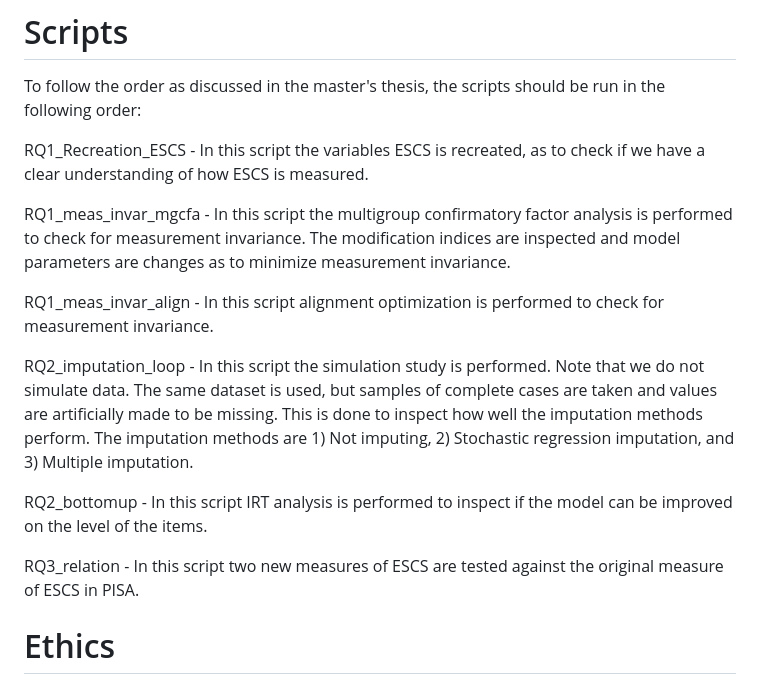
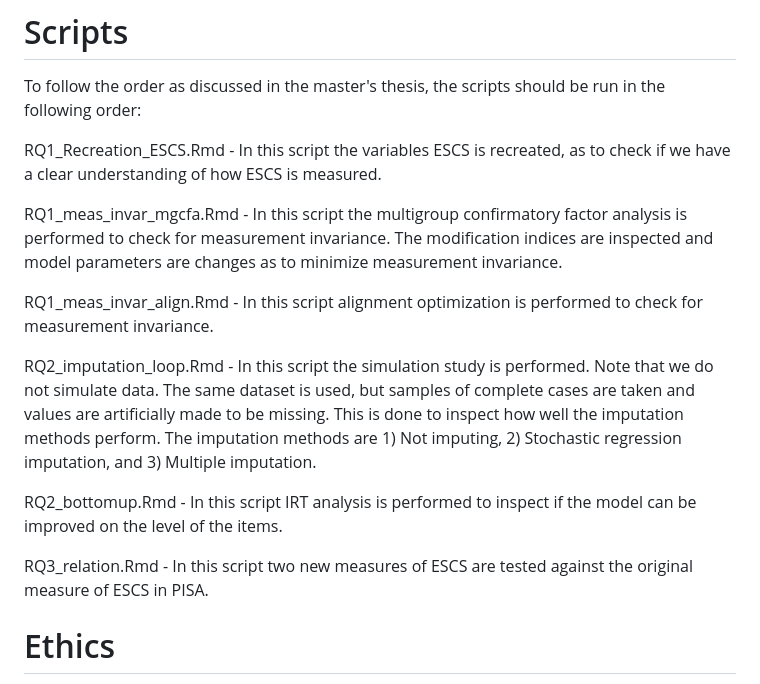
Before and after one commit to kirstenvankessel/masterthesis, a Markdown page: README.md, the part around the change. Rendered like a GitHub page.

```diff
--- a/README.md
+++ b/README.md
@@ -23,20 +23,20 @@ research question. This datafile is created using a script made and owned by Rem
 
 To follow the order as discussed in the master's thesis, the scripts should be run in the following order:
 
-RQ1_Recreation_ESCS - In this script the variables ESCS is recreated, as to check if we have a clear understanding of how ESCS is measured.
+RQ1_Recreation_ESCS.Rmd - In this script the variables ESCS is recreated, as to check if we have a clear understanding of how ESCS is measured.
 
-RQ1_meas_invar_mgcfa - In this script the multigroup confirmatory factor analysis is performed to check for measurement invariance. The modification indices are inspected and model
+RQ1_meas_invar_mgcfa.Rmd - In this script the multigroup confirmatory factor analysis is performed to check for measurement invariance. The modification indices are inspected and model
 parameters are changes as to minimize measurement invariance.
 
-RQ1_meas_invar_align - In this script alignment optimization is performed to check for measurement invariance.
+RQ1_meas_invar_align.Rmd - In this script alignment optimization is performed to check for measurement invariance.
 
-RQ2_imputation_loop - In this script the simulation study is performed. Note that we do not simulate data. The same dataset is used, but samples of complete cases are taken and values are
+RQ2_imputation_loop.Rmd - In this script the simulation study is performed. Note that we do not simulate data. The same dataset is used, but samples of complete cases are taken and values are
 artificially made to be missing. This is done to inspect how well the imputation methods perform. The imputation methods are 1) Not imputing, 2) Stochastic regression imputation, and 3)
 Multiple imputation.
 
-RQ2_bottomup - In this script IRT analysis is performed to inspect if the model can be improved on the level of the items.
+RQ2_bottomup.Rmd - In this script IRT analysis is performed to inspect if the model can be improved on the level of the items.
 
-RQ3_relation - In this script two new measures of ESCS are tested against the original measure of ESCS in PISA.
+RQ3_relation.Rmd - In this script two new measures of ESCS are tested against the original measure of ESCS in PISA.
 
 # Ethics
 
```
